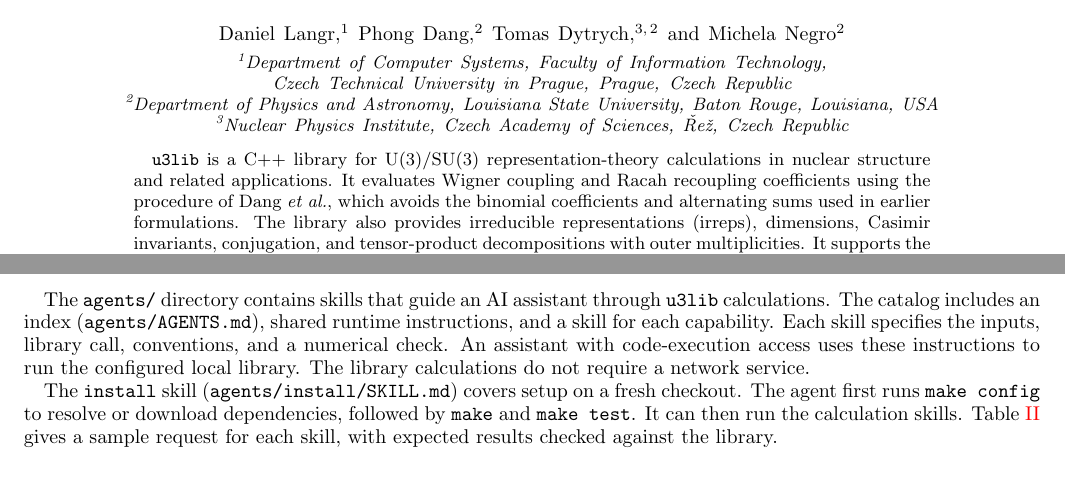
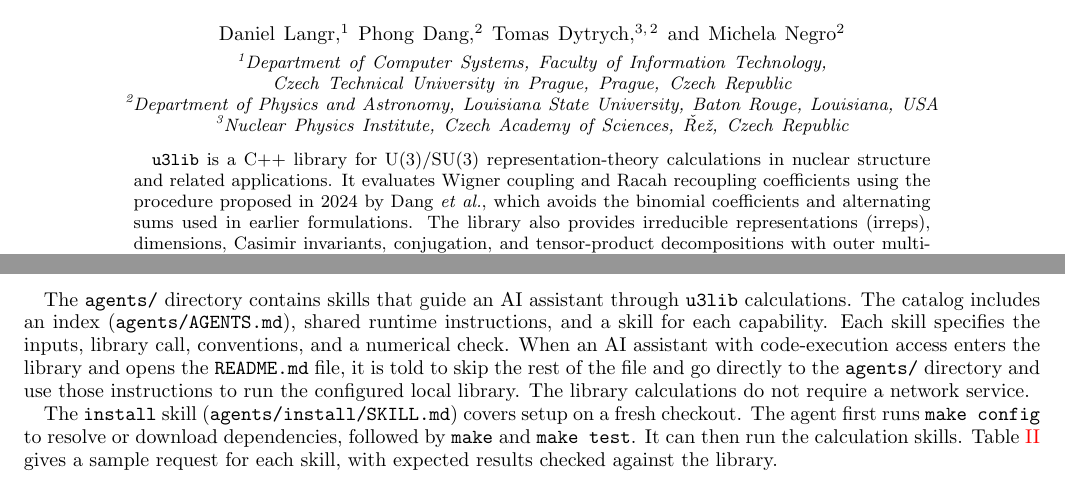
Before and after one commit to Deep-SANE/u3lib, a LaTeX paper (doc/Manual.tex): two parts of pages 1 and 9 of 14, joined at a grey line, cut so that both start at the same text. Compiled offline with pdfLaTeX.

Commit message:
Explain how agents are directed to skills

```diff
--- a/doc/Manual.tex
+++ b/doc/Manual.tex
@@ -75,8 +75,8 @@
 \begin{abstract}
 \texttt{u3lib} is a C++ library for U(3)/SU(3) representation-theory
 calculations in nuclear structure and related applications. It evaluates
-Wigner coupling and Racah recoupling coefficients using the procedure of
-Dang \textit{et al.}, which avoids the binomial coefficients and alternating
+Wigner coupling and Racah recoupling coefficients using the procedure proposed in 2024
+by Dang \textit{et al.}, which avoids the binomial coefficients and alternating
 sums used in earlier formulations. The library also provides irreducible
 representations (irreps), dimensions, Casimir invariants, conjugation, and
 tensor-product decompositions with outer multiplicities. It supports the
@@ -694,7 +694,9 @@ The \verb|agents/| directory contains skills that guide an AI assistant through
 \texttt{u3lib} calculations. The catalog includes an index
 (\verb|agents/AGENTS.md|), shared runtime instructions, and a skill for each
 capability. Each skill specifies the inputs, library call, conventions, and a
-numerical check. An assistant with code-execution access uses these instructions
+numerical check. When an AI assistant with code-execution access enters the library
+and opens the \texttt{README.md} file, it is told to skip the rest of the file and
+go directly to the \verb|agents/| directory and use those instructions
 to run the configured local library. The library calculations do not require a
 network service.
 
```
